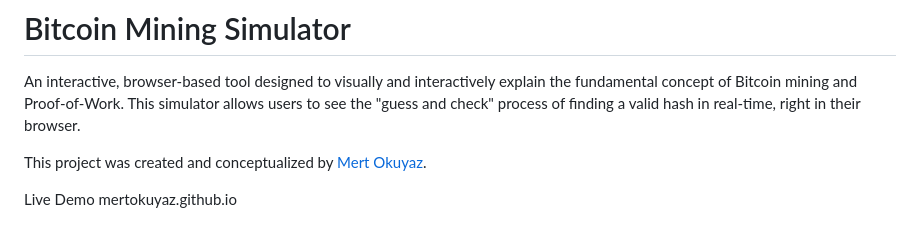
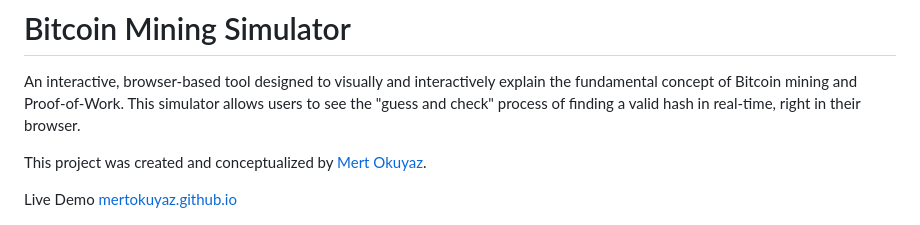
Before and after one commit to mertokuyaz/mertokuyaz.github.io, a Markdown page: README.md, the part around the change. Rendered like a GitHub page.

```diff
--- a/README.md
+++ b/README.md
@@ -5,7 +5,7 @@ An interactive, browser-based tool designed to visually and interactively explai
 This project was created and conceptualized by [Mert Okuyaz](https://x.com/mertokuyazz).
 
 Live Demo
-mertokuyaz.github.io
+[mertokuyaz.github.io](mertokuyaz.github.io)
 
 ![Bitcoin Mining Simulator in Action](./screenshot.png)
 
```
